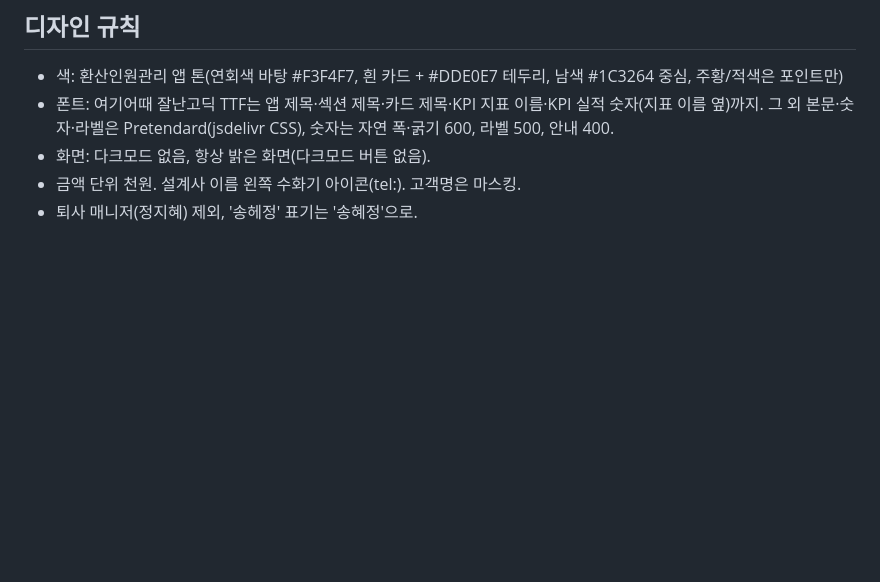
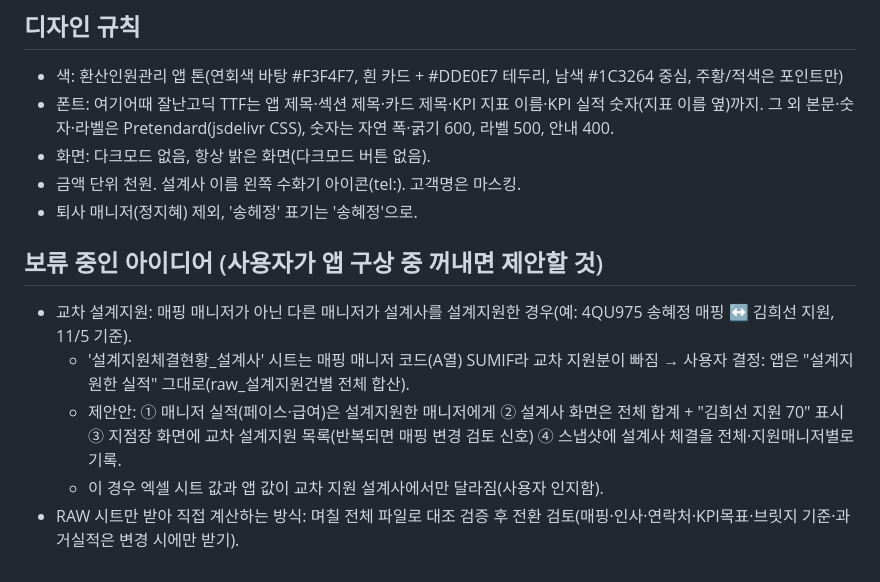
Before and after one commit to venicelee91-debug/new-dashboard, a Markdown page: CLAUDE.md, the part around the change. GitHub-like rendering; blank space fills up the shorter version.

Commit message:
보류 아이디어 기록: 교차 설계지원, RAW 전용 업데이트
Co-Authored-By: Claude Opus 5.5 <noreply@anthropic.com>
Claude-Session: https://claude.ai/code/session_01WywAat377Rjmz83RYenDNS

```diff
--- a/CLAUDE.md
+++ b/CLAUDE.md
@@ -32,3 +32,10 @@
 - 화면: 다크모드 없음, 항상 밝은 화면(다크모드 버튼 없음).
 - 금액 단위 천원. 설계사 이름 왼쪽 수화기 아이콘(tel:). 고객명은 마스킹.
 - 퇴사 매니저(정지혜) 제외, '송헤정' 표기는 '송혜정'으로.
+
+## 보류 중인 아이디어 (사용자가 앱 구상 중 꺼내면 제안할 것)
+- 교차 설계지원: 매핑 매니저가 아닌 다른 매니저가 설계사를 설계지원한 경우(예: 4QU975 송혜정 매핑 ↔ 김희선 지원, 11/5 기준).
+  - '설계지원체결현황_설계사' 시트는 매핑 매니저 코드(A열) SUMIF라 교차 지원분이 빠짐 → 사용자 결정: 앱은 "설계지원한 실적" 그대로(raw_설계지원건별 전체 합산).
+  - 제안안: ① 매니저 실적(페이스·급여)은 설계지원한 매니저에게 ② 설계사 화면은 전체 합계 + "김희선 지원 70" 표시 ③ 지점장 화면에 교차 설계지원 목록(반복되면 매핑 변경 검토 신호) ④ 스냅샷에 설계사 체결을 전체·지원매니저별로 기록.
+  - 이 경우 엑셀 시트 값과 앱 값이 교차 지원 설계사에서만 달라짐(사용자 인지함).
+- RAW 시트만 받아 직접 계산하는 방식: 며칠 전체 파일로 대조 검증 후 전환 검토(매핑·인사·연락처·KPI목표·브릿지 기준·과거실적은 변경 시에만 받기).
```
